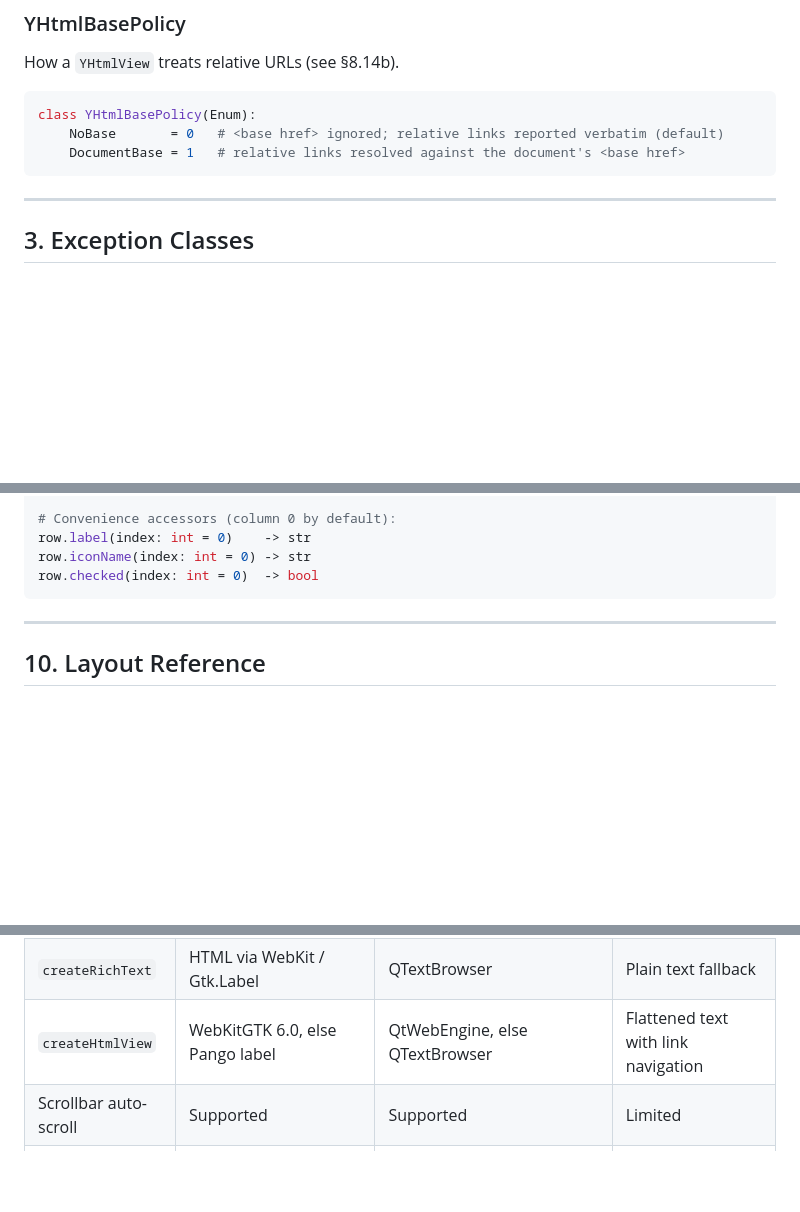
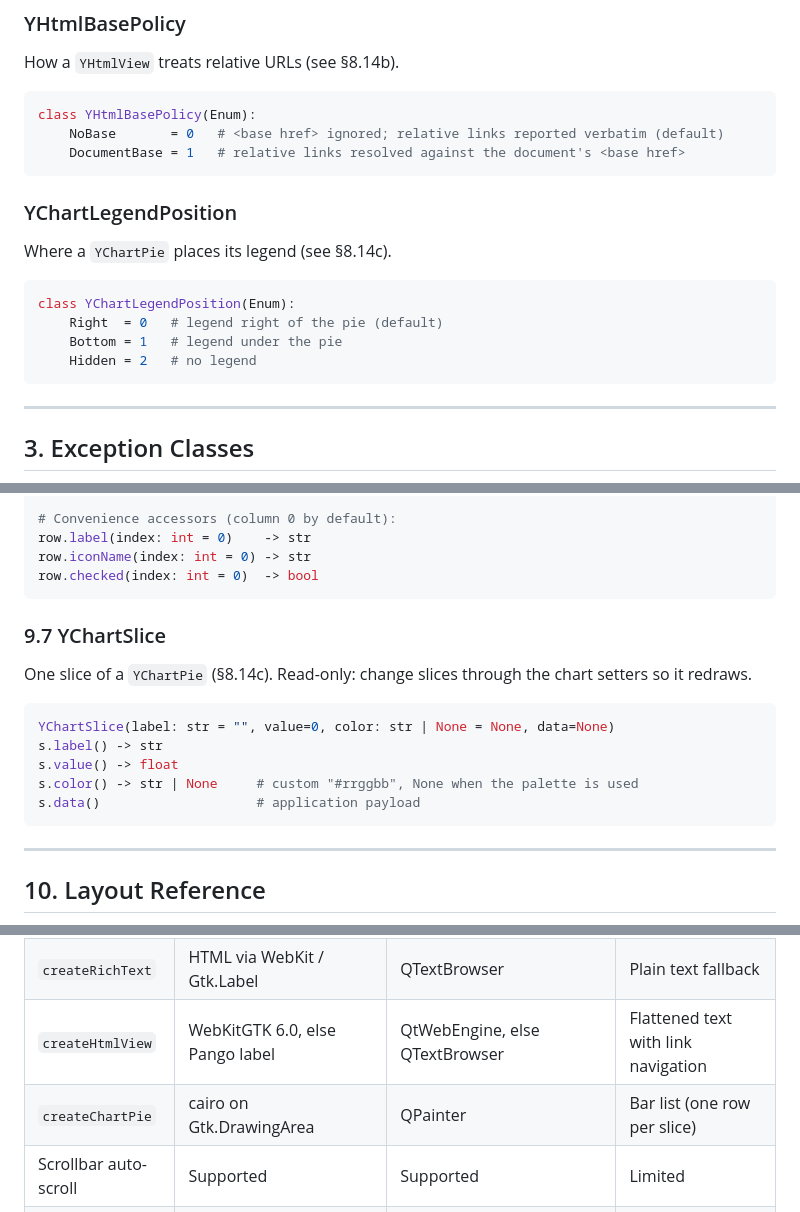
Before and after one commit to manatools/python-manatools, a Markdown page: docs/manatools_aui_api.md, 3 parts joined by grey strips. Rendered like a GitHub page; blank space fills up the shorter version.

Commit message:
Document YChartPie, YChartSlice and YChartLegendPosition

````diff
--- a/docs/manatools_aui_api.md
+++ b/docs/manatools_aui_api.md
@@ -149,6 +149,17 @@ How a `YHtmlView` treats relative URLs (see §8.14b).
 class YHtmlBasePolicy(Enum):
     NoBase       = 0   # <base href> ignored; relative links reported verbatim (default)
     DocumentBase = 1   # relative links resolved against the document's <base href>
+```
+
+### YChartLegendPosition
+
+Where a `YChartPie` places its legend (see §8.14c).
+
+```python
+class YChartLegendPosition(Enum):
+    Right  = 0   # legend right of the pie (default)
+    Bottom = 1   # legend under the pie
+    Hidden = 2   # no legend
 ```
 
 ---
@@ -1103,6 +1191,19 @@ row.cell(index: int)    -> YTableCell | None
 row.label(index: int = 0)    -> str
 row.iconName(index: int = 0) -> str
 row.checked(index: int = 0)  -> bool
+```
+
+### 9.7 YChartSlice
+
+One slice of a `YChartPie` (§8.14c). Read-only: change slices through the
+chart setters so it redraws.
+
+```python
+YChartSlice(label: str = "", value=0, color: str | None = None, data=None)
+s.label() -> str
+s.value() -> float
+s.color() -> str | None     # custom "#rrggbb", None when the palette is used
+s.data()                    # application payload
 ```
 
 ---
@@ -1214,6 +1315,7 @@ if app.isTextMode():
 | `createImage` | Full image rendering (GdkPixbuf; scales on size-allocate when stretchable) | Full image rendering (QLabel+QPixmap; scales on resizeEvent when stretchable) | Unicode box frame with `fallBackName` text |
 | `createRichText` | HTML via WebKit / Gtk.Label | QTextBrowser | Plain text fallback |
 | `createHtmlView` | WebKitGTK 6.0, else Pango label | QtWebEngine, else QTextBrowser | Flattened text with link navigation |
+| `createChartPie` | cairo on Gtk.DrawingArea | QPainter | Bar list (one row per slice) |
 | Scrollbar auto-scroll | Supported | Supported | Limited |
 | `shutdown()` required | No | No | Yes |
 
````
Also changed, not shown: other parts of docs/manatools_aui_api.md (+77 -0 lines).
